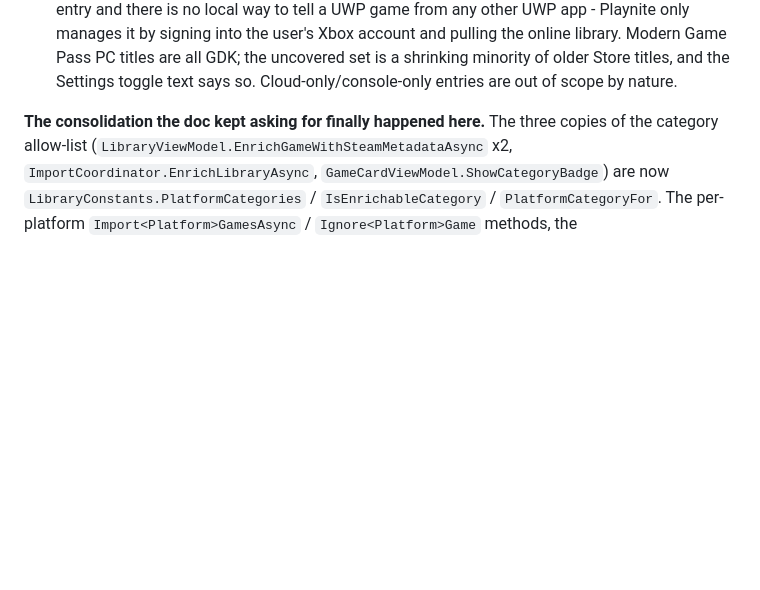
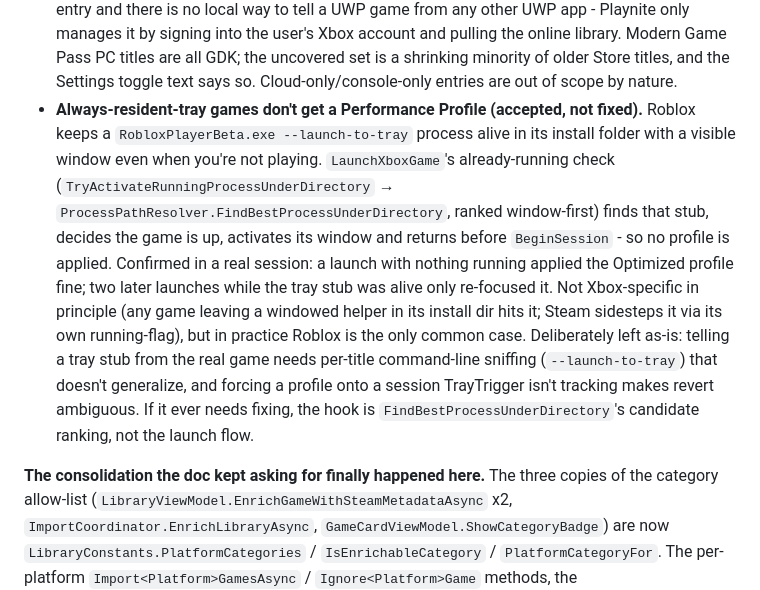
Before and after one commit to stephenh678/TrayTrigger, a Markdown page: docs/adding-a-platform-integration.md, the part around the change. Drawn GitHub-style; blank space fills up the shorter version.

Commit message:
Document the always-resident-tray-game profile gap as an accepted Xbox limitation
Roblox keeps a windowed --launch-to-tray stub alive in its install folder, so the
already-running check activates it and skips BeginSession, and no Performance Profile is
applied. Recorded in the playbook as a deliberate non-fix rather than a bug: distinguishing a
tray stub from the real game doesn't generalize, and it only affects always-resident games
like Roblox.

```diff
--- a/docs/adding-a-platform-integration.md
+++ b/docs/adding-a-platform-integration.md
@@ -350,6 +350,19 @@ worth knowing before the next packaged-app platform (Amazon? no - but anything M
   manages it by signing into the user's Xbox account and pulling the online library. Modern Game
   Pass PC titles are all GDK; the uncovered set is a shrinking minority of older Store titles, and
   the Settings toggle text says so. Cloud-only/console-only entries are out of scope by nature.
+- **Always-resident-tray games don't get a Performance Profile (accepted, not fixed).** Roblox
+  keeps a `RobloxPlayerBeta.exe --launch-to-tray` process alive in its install folder with a
+  visible window even when you're not playing. `LaunchXboxGame`'s already-running check
+  (`TryActivateRunningProcessUnderDirectory` → `ProcessPathResolver.FindBestProcessUnderDirectory`,
+  ranked window-first) finds that stub, decides the game is up, activates its window and returns
+  before `BeginSession` - so no profile is applied. Confirmed in a real session: a launch with
+  nothing running applied the Optimized profile fine; two later launches while the tray stub was
+  alive only re-focused it. Not Xbox-specific in principle (any game leaving a windowed helper in
+  its install dir hits it; Steam sidesteps it via its own running-flag), but in practice Roblox is
+  the only common case. Deliberately left as-is: telling a tray stub from the real game needs
+  per-title command-line sniffing (`--launch-to-tray`) that doesn't generalize, and forcing a
+  profile onto a session TrayTrigger isn't tracking makes revert ambiguous. If it ever needs
+  fixing, the hook is `FindBestProcessUnderDirectory`'s candidate ranking, not the launch flow.
 
 **The consolidation the doc kept asking for finally happened here.** The three copies of the
 category allow-list (`LibraryViewModel.EnrichGameWithSteamMetadataAsync` x2,
```
